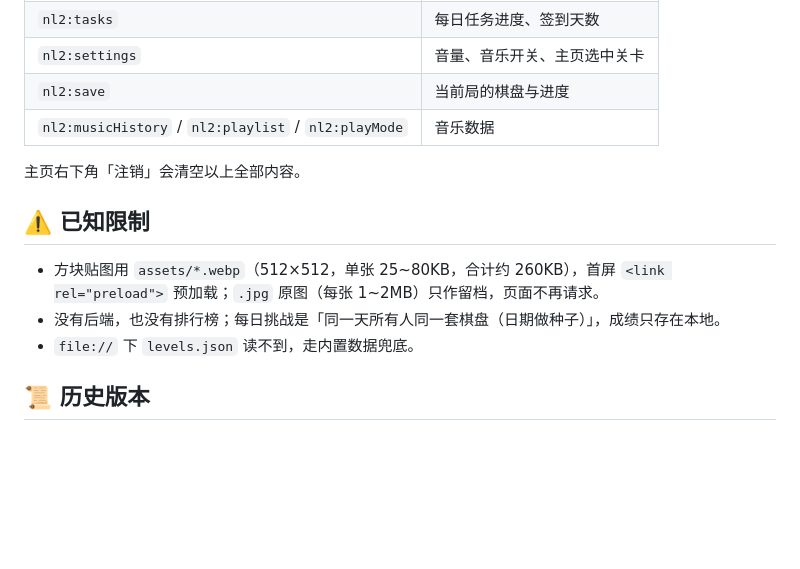
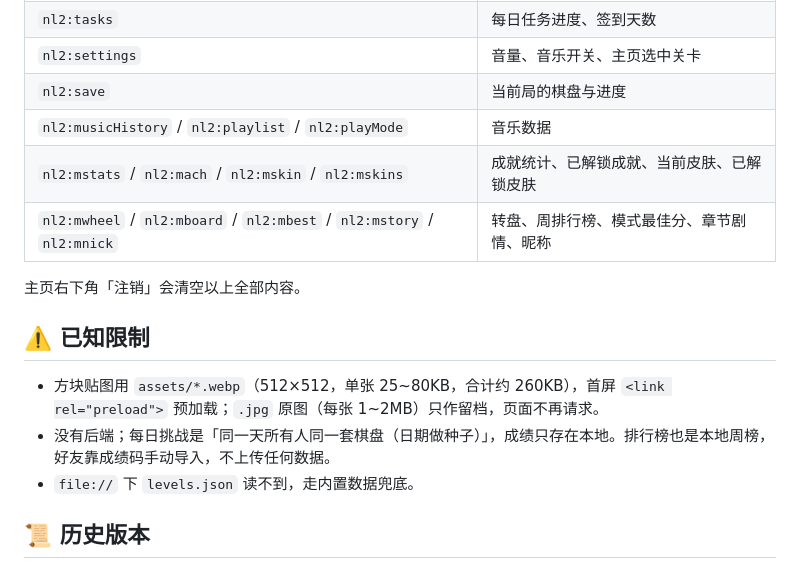
Before and after one commit to Rbuik/nailong-match, a Markdown page: README.md, the part around one of its changes. Rendered like a GitHub page; blank space fills up the shorter version.

```diff
--- a/README.md
+++ b/README.md
@@ -94,13 +101,15 @@ nailong-match/
 | `nl2:settings` | 音量、音乐开关、主页选中关卡 |
 | `nl2:save` | 当前局的棋盘与进度 |
 | `nl2:musicHistory` / `nl2:playlist` / `nl2:playMode` | 音乐数据 |
+| `nl2:mstats` / `nl2:mach` / `nl2:mskin` / `nl2:mskins` | 成就统计、已解锁成就、当前皮肤、已解锁皮肤 |
+| `nl2:mwheel` / `nl2:mboard` / `nl2:mbest` / `nl2:mstory` / `nl2:mnick` | 转盘、周排行榜、模式最佳分、章节剧情、昵称 |
 
 主页右下角「注销」会清空以上全部内容。
 
 ## ⚠️ 已知限制
 
 - 方块贴图用 `assets/*.webp`（512×512，单张 25~80KB，合计约 260KB），首屏 `<link rel="preload">` 预加载；`.jpg` 原图（每张 1~2MB）只作留档，页面不再请求。
-- 没有后端，也没有排行榜；每日挑战是「同一天所有人同一套棋盘（日期做种子）」，成绩只存在本地。
+- 没有后端；每日挑战是「同一天所有人同一套棋盘（日期做种子）」，成绩只存在本地。排行榜也是本地周榜，好友靠成绩码手动导入，不上传任何数据。
 - `file://` 下 `levels.json` 读不到，走内置数据兜底。
 
 ## 📜 历史版本
```
Also changed, not shown: other parts of README.md (+18 -11 lines).
